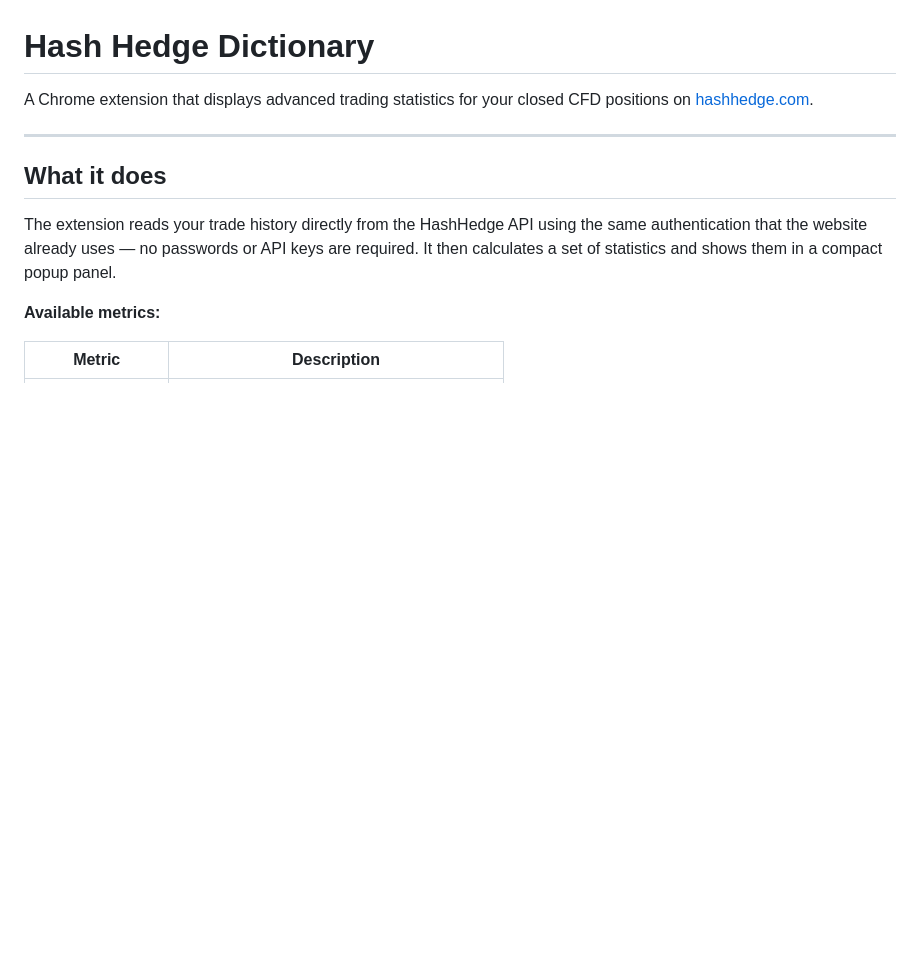
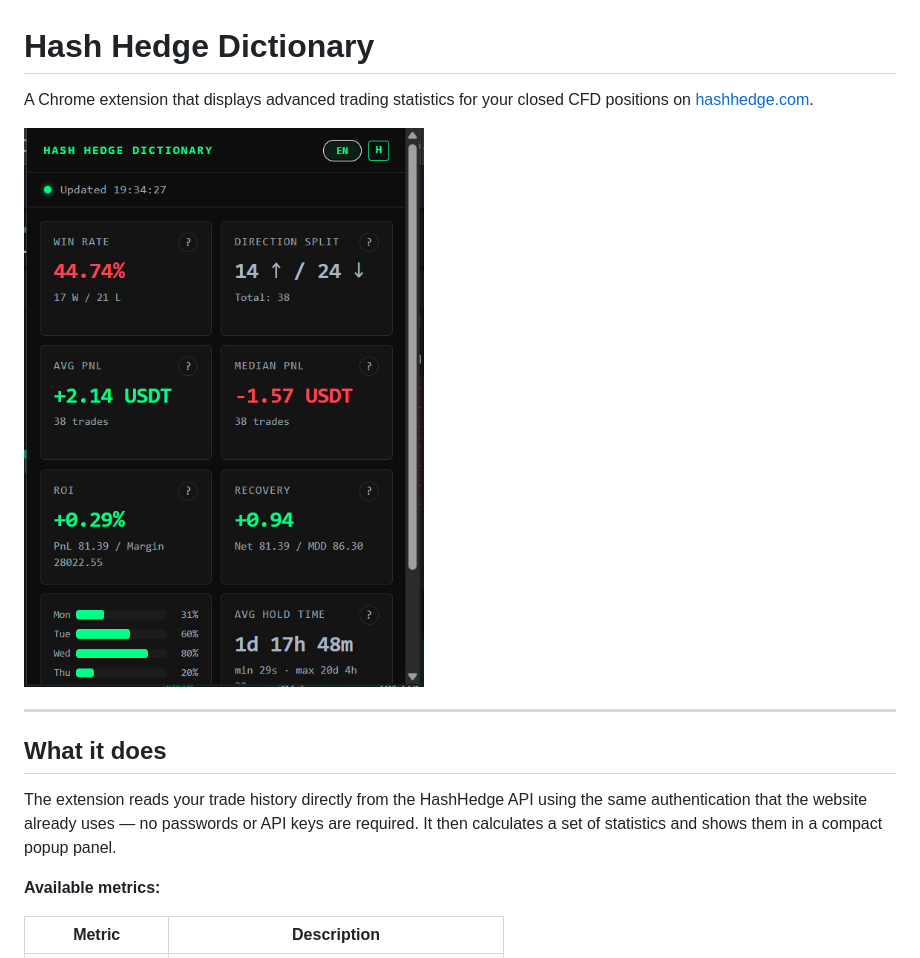
Before and after one commit to iskatel-ua/hash-hedge-diary, a Markdown page: README.md, the part around the change. Drawn GitHub-style; pictures changed too: demo.jpg (added); blank space fills up the shorter version.

Commit message:
Add demo screenshot to README

```diff
--- a/README.md
+++ b/README.md
@@ -1,6 +1,8 @@
 # Hash Hedge Dictionary
 
 A Chrome extension that displays advanced trading statistics for your closed CFD positions on [hashhedge.com](https://hashhedge.com).
+
+![Demo](demo.jpg)
 
 ---
 
```
